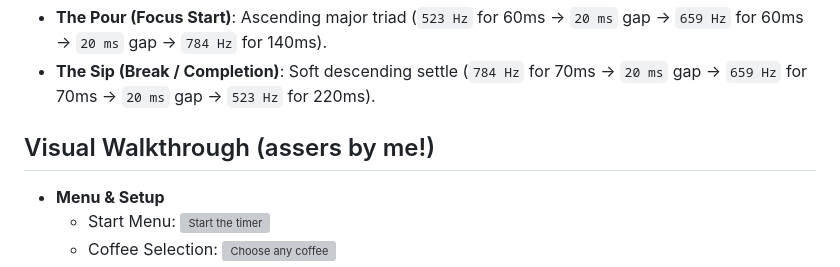
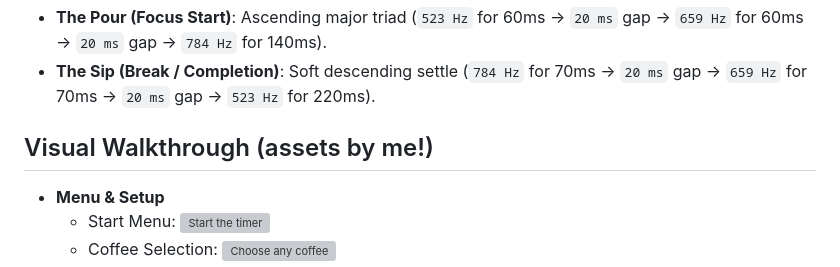
Before and after one commit to fannytraore12/mochadoro, a Markdown page: README.md, the part around the change. GitHub-like rendering; grey boxes are pictures that could not be loaded.

```diff
--- a/README.md
+++ b/README.md
@@ -35,7 +35,7 @@
 * **The Pour (Focus Start)**: Ascending major triad (`523 Hz` for 60ms → `20 ms` gap → `659 Hz` for 60ms → `20 ms` gap → `784 Hz` for 140ms).
 * **The Sip (Break / Completion)**: Soft descending settle (`784 Hz` for 70ms → `20 ms` gap → `659 Hz` for 70ms → `20 ms` gap → `523 Hz` for 220ms).
 
-## Visual Walkthrough (assers by me!)
+## Visual Walkthrough (assets by me!)
 * **Menu & Setup**
   * Start Menu: ![Start the timer](app_demo/Mocha_menu.png)
   * Coffee Selection: ![Choose any coffee](app_demo/Menu.png)
```
